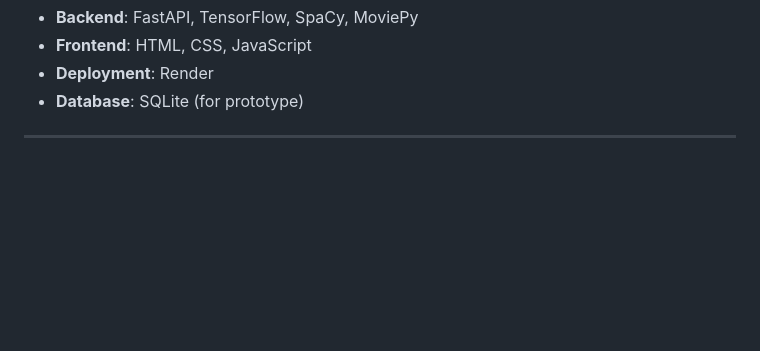
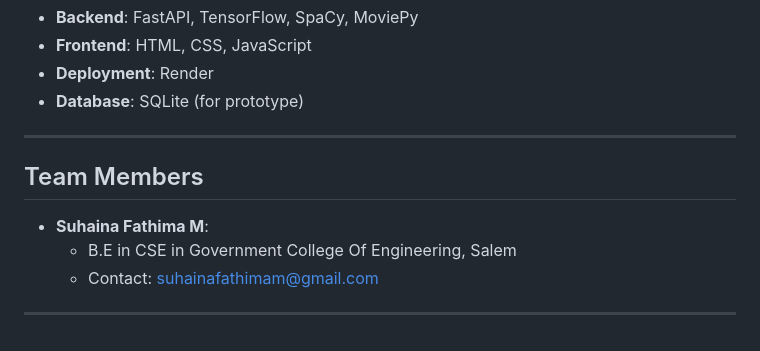
Before and after one commit to SuhainaFathimaM/social-media-to-product-listing, a Markdown page: README.md, the part around the change. Rendered like a GitHub page; blank space fills up the shorter version.

```diff
--- a/README.md
+++ b/README.md
@@ -111,3 +111,10 @@ Social media significantly influences purchase decisions, yet identifying and ca
 - **Database**: SQLite (for prototype)
 
 ---
+
+## Team Members
+- **Suhaina Fathima M**:
+  - B.E in CSE in Government College Of Engineering, Salem
+  - Contact: suhainafathimam@gmail.com
+
+---
```
